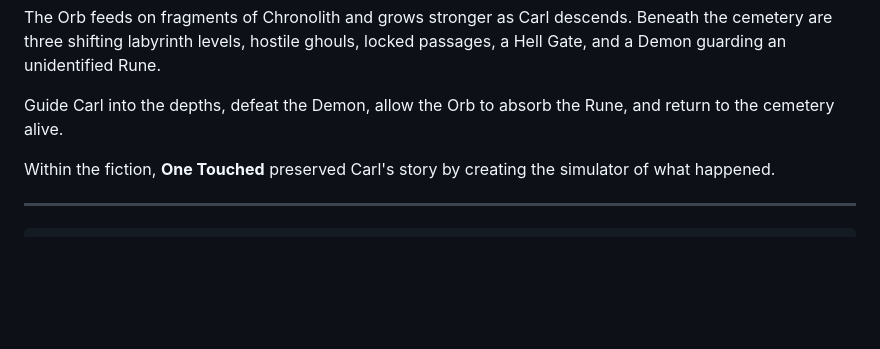
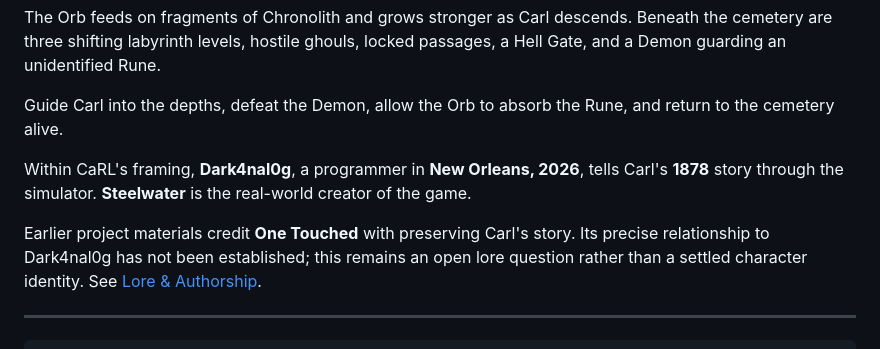
Before and after one commit to steelwater/carl, a Markdown page: README.md, the part around the change. GitHub-like rendering; blank space fills up the shorter version.

Commit message:
docs: clarify Steelwater, Dark4nal0g and legacy One Touched attribution

```diff
--- a/README.md
+++ b/README.md
@@ -33,7 +33,9 @@ The Orb feeds on fragments of Chronolith and grows stronger as Carl descends. Be
 
 Guide Carl into the depths, defeat the Demon, allow the Orb to absorb the Rune, and return to the cemetery alive.
 
-Within the fiction, **One Touched** preserved Carl's story by creating the simulator of what happened.
+Within CaRL's framing, **Dark4nal0g**, a programmer in **New Orleans, 2026**, tells Carl's **1878** story through the simulator. **Steelwater** is the real-world creator of the game.
+
+Earlier project materials credit **One Touched** with preserving Carl's story. Its precise relationship to Dark4nal0g has not been established; this remains an open lore question rather than a settled character identity. See [Lore & Authorship](docs/lore-authorship.md).
 
 ---
 
```
